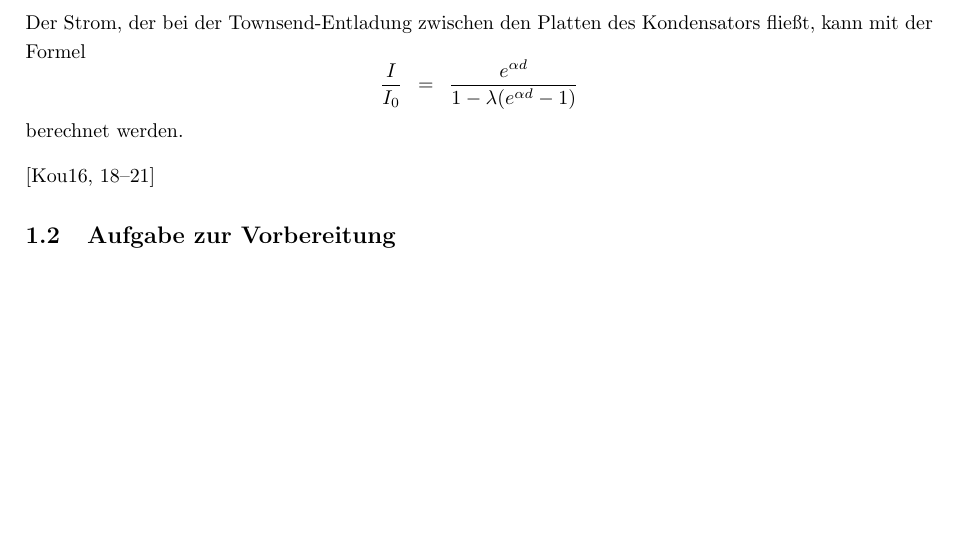
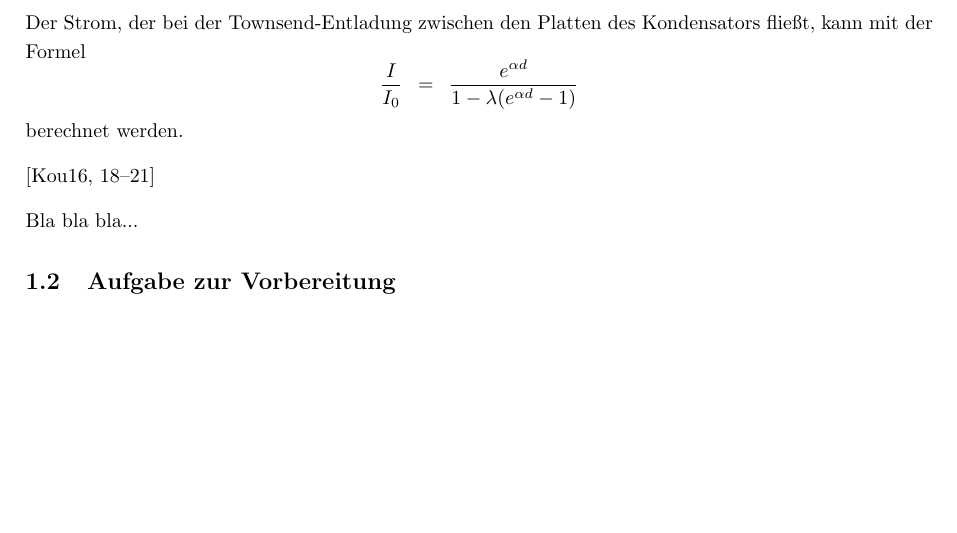
Before and after one commit to WeinSim/P3B_FHV, a LaTeX document (main.tex): part of page 6 of 23, cut so that both start at the same text. Compiled offline with pdfLaTeX.

Commit message:
Test Commit für Overleaf

```diff
--- a/main.tex
+++ b/main.tex
@@ -332,6 +332,8 @@ berechnet werden.
 
 \cite[18--21]{koubek}
 
+Bla bla bla...
+
 
 \subsection{Aufgabe zur Vorbereitung}
 
```
